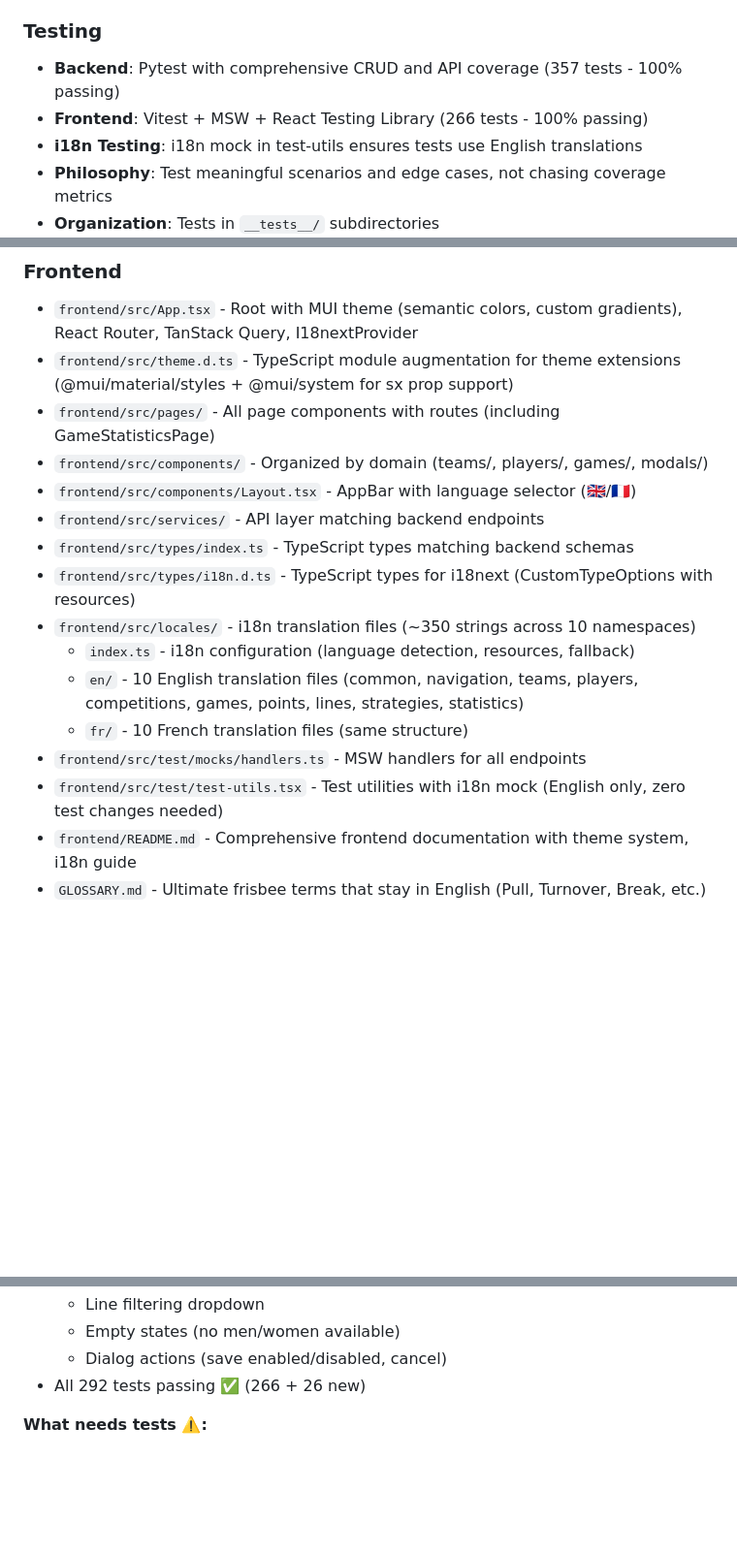
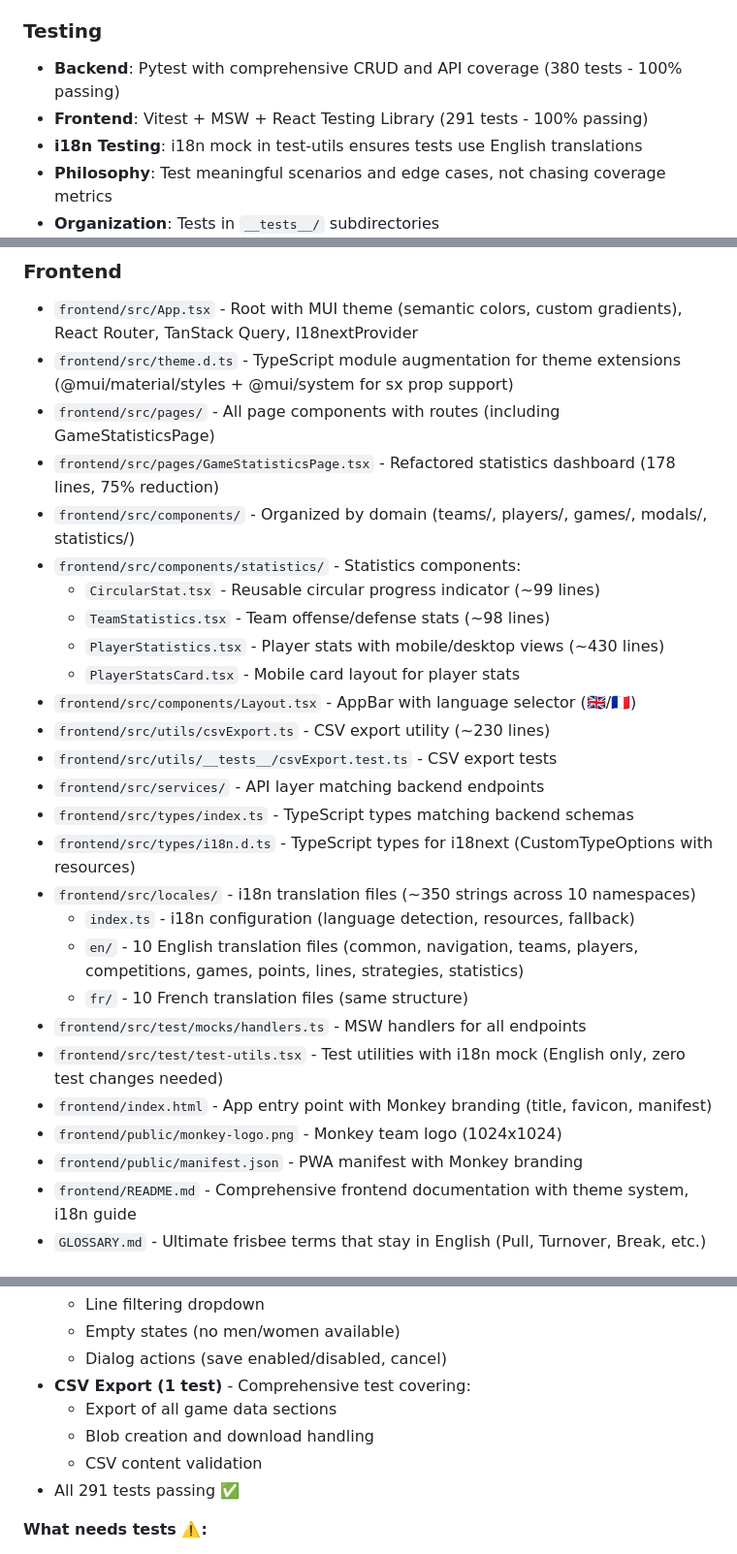
Before and after one commit to alachambre/ultimate-frisbee-stats, a Markdown page: CLAUDE.md, 3 parts joined by grey strips. Shown at 97% size. Rendered like a GitHub page; blank space fills up the shorter version.

```diff
--- a/CLAUDE.md
+++ b/CLAUDE.md
@@ -111,8 +126,8 @@ backend/app/
 - **i18n**: react-i18next with 10 namespaces, language selector with 🇬🇧/🇫🇷 flags
 
 ### Testing
-- **Backend**: Pytest with comprehensive CRUD and API coverage (357 tests - 100% passing)
-- **Frontend**: Vitest + MSW + React Testing Library (266 tests - 100% passing)
+- **Backend**: Pytest with comprehensive CRUD and API coverage (380 tests - 100% passing)
+- **Frontend**: Vitest + MSW + React Testing Library (291 tests - 100% passing)
 - **i18n Testing**: i18n mock in test-utils ensures tests use English translations
 - **Philosophy**: Test meaningful scenarios and edge cases, not chasing coverage metrics
 - **Organization**: Tests in `__tests__/` subdirectories
@@ -218,8 +239,16 @@ npm run build                       # Production build
 - `frontend/src/App.tsx` - Root with MUI theme (semantic colors, custom gradients), React Router, TanStack Query, I18nextProvider
 - `frontend/src/theme.d.ts` - TypeScript module augmentation for theme extensions (@mui/material/styles + @mui/system for sx prop support)
 - `frontend/src/pages/` - All page components with routes (including GameStatisticsPage)
-- `frontend/src/components/` - Organized by domain (teams/, players/, games/, modals/)
+- `frontend/src/pages/GameStatisticsPage.tsx` - Refactored statistics dashboard (178 lines, 75% reduction)
+- `frontend/src/components/` - Organized by domain (teams/, players/, games/, modals/, statistics/)
+- `frontend/src/components/statistics/` - Statistics components:
+  - `CircularStat.tsx` - Reusable circular progress indicator (~99 lines)
+  - `TeamStatistics.tsx` - Team offense/defense stats (~98 lines)
+  - `PlayerStatistics.tsx` - Player stats with mobile/desktop views (~430 lines)
+  - `PlayerStatsCard.tsx` - Mobile card layout for player stats
 - `frontend/src/components/Layout.tsx` - AppBar with language selector (🇬🇧/🇫🇷)
+- `frontend/src/utils/csvExport.ts` - CSV export utility (~230 lines)
+- `frontend/src/utils/__tests__/csvExport.test.ts` - CSV export tests
 - `frontend/src/services/` - API layer matching backend endpoints
 - `frontend/src/types/index.ts` - TypeScript types matching backend schemas
 - `frontend/src/types/i18n.d.ts` - TypeScript types for i18next (CustomTypeOptions with resources)
@@ -229,6 +258,9 @@ npm run build                       # Production build
   - `fr/` - 10 French translation files (same structure)
 - `frontend/src/test/mocks/handlers.ts` - MSW handlers for all endpoints
 - `frontend/src/test/test-utils.tsx` - Test utilities with i18n mock (English only, zero test changes needed)
+- `frontend/index.html` - App entry point with Monkey branding (title, favicon, manifest)
+- `frontend/public/monkey-logo.png` - Monkey team logo (1024x1024)
+- `frontend/public/manifest.json` - PWA manifest with Monkey branding
 - `frontend/README.md` - Comprehensive frontend documentation with theme system, i18n guide
 - `GLOSSARY.md` - Ultimate frisbee terms that stay in English (Pull, Turnover, Break, etc.)
 
@@ -261,7 +293,11 @@ npm run build                       # Production build
   - Line filtering dropdown
   - Empty states (no men/women available)
   - Dialog actions (save enabled/disabled, cancel)
-- All 292 tests passing ✅ (266 + 26 new)
+- **CSV Export (1 test)** - Comprehensive test covering:
+  - Export of all game data sections
+  - Blob creation and download handling
+  - CSV content validation
+- All 291 tests passing ✅
 
 **What needs tests ⚠️:**
 - **PointHistoryItem enhancements** - New collapsible chronology section not tested
```
Also changed, not shown: other parts of CLAUDE.md (+39 -18 lines), frontend/README.md (+23 -4 lines).
